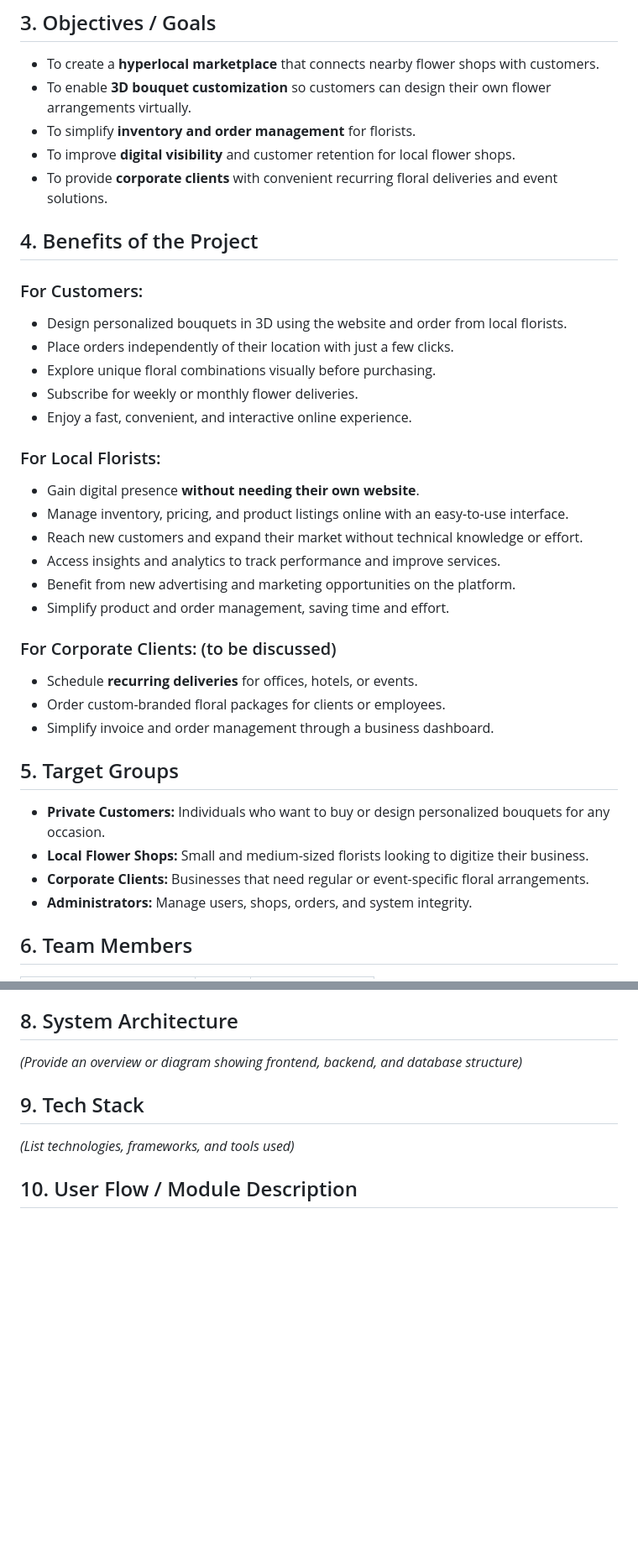
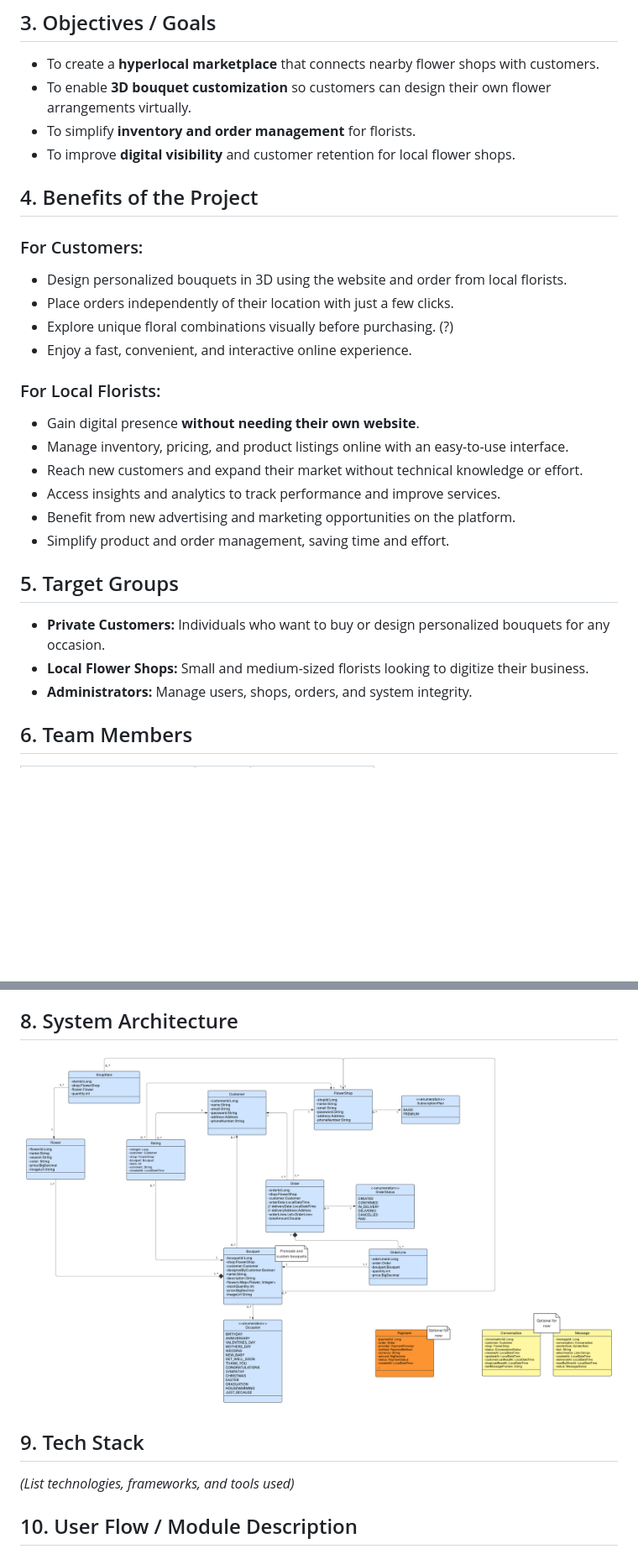
Before and after one commit to samaalzoubi/web2-ws25-4EverBloom, a Markdown page: README.md, 2 parts joined by grey strips. Shown: that part at 84% size. Drawn GitHub-style; pictures changed too: assets/uml-dig.png (added); blank space fills up the shorter version.

Commit message:
Updated README and added UML diagram to the Markdown File

```diff
--- a/README.md
+++ b/README.md
@@ -18,14 +18,12 @@ By combining **technology, creativity, and community**, BLÜMEO supports both cu
 - To enable **3D bouquet customization** so customers can design their own flower arrangements virtually.
 - To simplify **inventory and order management** for florists.
 - To improve **digital visibility** and customer retention for local flower shops.
-- To provide **corporate clients** with convenient recurring floral deliveries and event solutions.
 
 ## 4. Benefits of the Project
 ### For Customers:
 - Design personalized bouquets in 3D using the website and order from local florists.
 - Place orders independently of their location with just a few clicks.
-- Explore unique floral combinations visually before purchasing.
-- Subscribe for weekly or monthly flower deliveries.
+- Explore unique floral combinations visually before purchasing. (?)
 - Enjoy a fast, convenient, and interactive online experience.
 
 ### For Local Florists:
@@ -36,15 +34,9 @@ By combining **technology, creativity, and community**, BLÜMEO supports both cu
 - Benefit from new advertising and marketing opportunities on the platform.
 - Simplify product and order management, saving time and effort.
 
-### For Corporate Clients: (to be discussed)
-- Schedule **recurring deliveries** for offices, hotels, or events.
-- Order custom-branded floral packages for clients or employees.
-- Simplify invoice and order management through a business dashboard.
-
 ## 5. Target Groups
 - **Private Customers:** Individuals who want to buy or design personalized bouquets for any occasion.
 - **Local Flower Shops:** Small and medium-sized florists looking to digitize their business.
-- **Corporate Clients:** Businesses that need regular or event-specific floral arrangements.
 - **Administrators:** Manage users, shops, orders, and system integrity.
 
 ## 6. Team Members
@@ -80,7 +72,7 @@ By combining **technology, creativity, and community**, BLÜMEO supports both cu
 - **Bouquet Customization Management (Optional):** Manage bouquet customization options and control flower availability for customers.
 
 ## 8. System Architecture
-_(Provide an overview or diagram showing frontend, backend, and database structure)_
+![UML Diagram](assets/uml-dig.png)
 
 ## 9. Tech Stack
 _(List technologies, frameworks, and tools used)_
```
